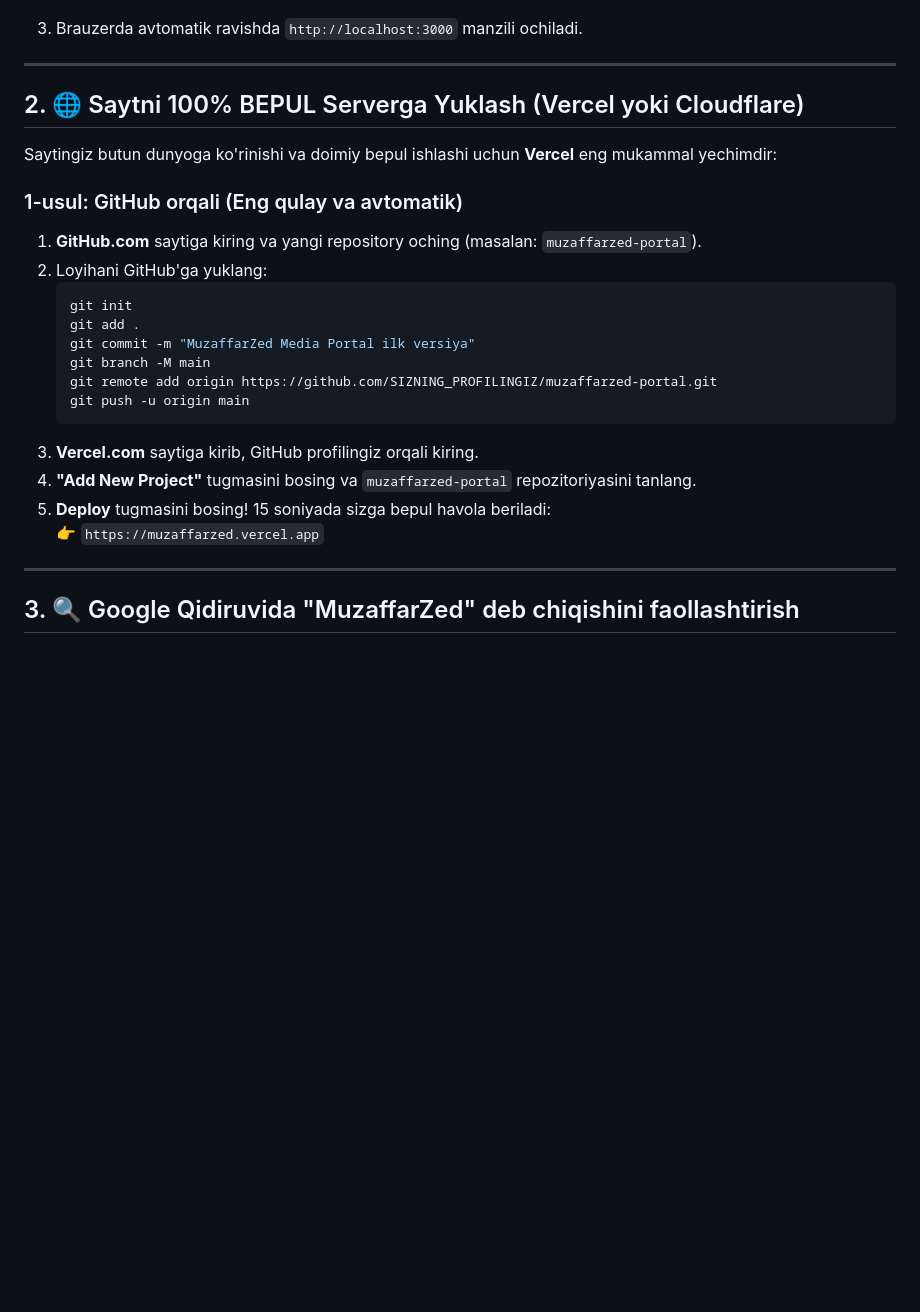
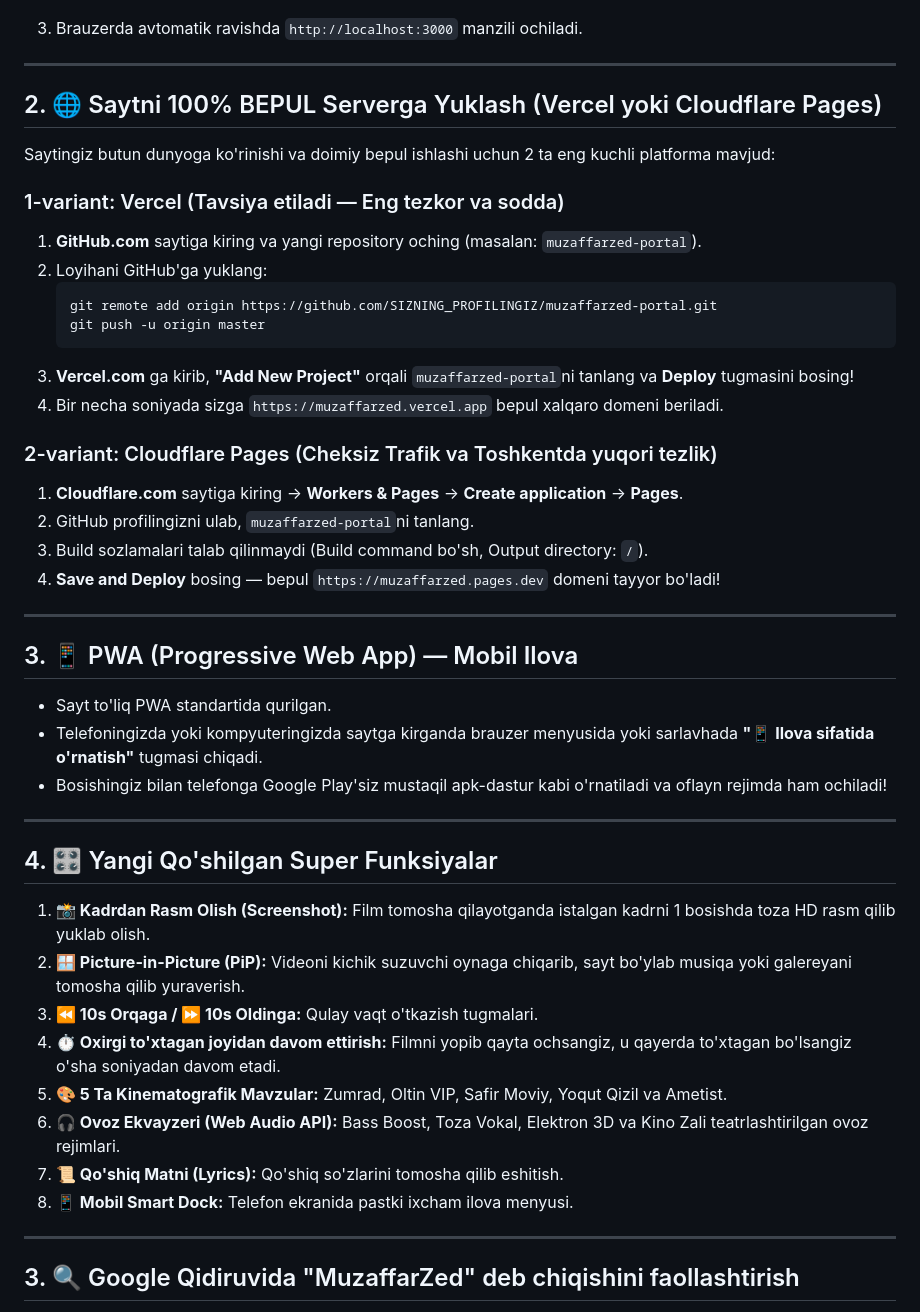
Before and after one commit to MuzaffarZed/muzaffarzed.github.io, a Markdown page: deploy_guide.md, the part around the change. GitHub-like rendering; blank space fills up the shorter version.

Commit message:
docs: complete PWA, themes, and Cloudflare Pages instructions

````diff
--- a/deploy_guide.md
+++ b/deploy_guide.md
@@ -15,25 +15,44 @@ Loyihani o'z kompyuteringizda darhol ko'rish uchun:
 
 ---
 
-## 2. 🌐 Saytni 100% BEPUL Serverga Yuklash (Vercel yoki Cloudflare)
+## 2. 🌐 Saytni 100% BEPUL Serverga Yuklash (Vercel yoki Cloudflare Pages)
 
-Saytingiz butun dunyoga ko'rinishi va doimiy bepul ishlashi uchun **Vercel** eng mukammal yechimdir:
+Saytingiz butun dunyoga ko'rinishi va doimiy bepul ishlashi uchun 2 ta eng kuchli platforma mavjud:
 
-### 1-usul: GitHub orqali (Eng qulay va avtomatik)
+### 1-variant: Vercel (Tavsiya etiladi — Eng tezkor va sodda)
 1. **GitHub.com** saytiga kiring va yangi repository oching (masalan: `muzaffarzed-portal`).
 2. Loyihani GitHub'ga yuklang:
    ```bash
-   git init
-   git add .
-   git commit -m "MuzaffarZed Media Portal ilk versiya"
-   git branch -M main
    git remote add origin https://github.com/SIZNING_PROFILINGIZ/muzaffarzed-portal.git
-   git push -u origin main
+   git push -u origin master
    ```
-3. **Vercel.com** saytiga kirib, GitHub profilingiz orqali kiring.
-4. **"Add New Project"** tugmasini bosing va `muzaffarzed-portal` repozitoriyasini tanlang.
-5. **Deploy** tugmasini bosing! 15 soniyada sizga bepul havola beriladi:
-   👉 `https://muzaffarzed.vercel.app`
+3. **Vercel.com** ga kirib, **"Add New Project"** orqali `muzaffarzed-portal`ni tanlang va **Deploy** tugmasini bosing!
+4. Bir necha soniyada sizga `https://muzaffarzed.vercel.app` bepul xalqaro domeni beriladi.
+
+### 2-variant: Cloudflare Pages (Cheksiz Trafik va Toshkentda yuqori tezlik)
+1. **Cloudflare.com** saytiga kiring -> **Workers & Pages** -> **Create application** -> **Pages**.
+2. GitHub profilingizni ulab, `muzaffarzed-portal`ni tanlang.
+3. Build sozlamalari talab qilinmaydi (Build command bo'sh, Output directory: `/`).
+4. **Save and Deploy** bosing — bepul `https://muzaffarzed.pages.dev` domeni tayyor bo'ladi!
+
+---
+
+## 3. 📱 PWA (Progressive Web App) — Mobil Ilova
+* Sayt to'liq PWA standartida qurilgan.
+* Telefoningizda yoki kompyuteringizda saytga kirganda brauzer menyusida yoki sarlavhada **"📱 Ilova sifatida o'rnatish"** tugmasi chiqadi.
+* Bosishingiz bilan telefonga Google Play'siz mustaqil apk-dastur kabi o'rnatiladi va oflayn rejimda ham ochiladi!
+
+---
+
+## 4. 🎛️ Yangi Qo'shilgan Super Funksiyalar
+1. **📸 Kadrdan Rasm Olish (Screenshot):** Film tomosha qilayotganda istalgan kadrni 1 bosishda toza HD rasm qilib yuklab olish.
+2. **🪟 Picture-in-Picture (PiP):** Videoni kichik suzuvchi oynaga chiqarib, sayt bo'ylab musiqa yoki galereyani tomosha qilib yuraverish.
+3. **⏪ 10s Orqaga / ⏩ 10s Oldinga:** Qulay vaqt o'tkazish tugmalari.
+4. **⏱️ Oxirgi to'xtagan joyidan davom ettirish:** Filmni yopib qayta ochsangiz, u qayerda to'xtagan bo'lsangiz o'sha soniyadan davom etadi.
+5. **🎨 5 Ta Kinematografik Mavzular:** Zumrad, Oltin VIP, Safir Moviy, Yoqut Qizil va Ametist.
+6. **🎧 Ovoz Ekvayzeri (Web Audio API):** Bass Boost, Toza Vokal, Elektron 3D va Kino Zali teatrlashtirilgan ovoz rejimlari.
+7. **📜 Qo'shiq Matni (Lyrics):** Qo'shiq so'zlarini tomosha qilib eshitish.
+8. **📱 Mobil Smart Dock:** Telefon ekranida pastki ixcham ilova menyusi.
 
 ---
 
````
